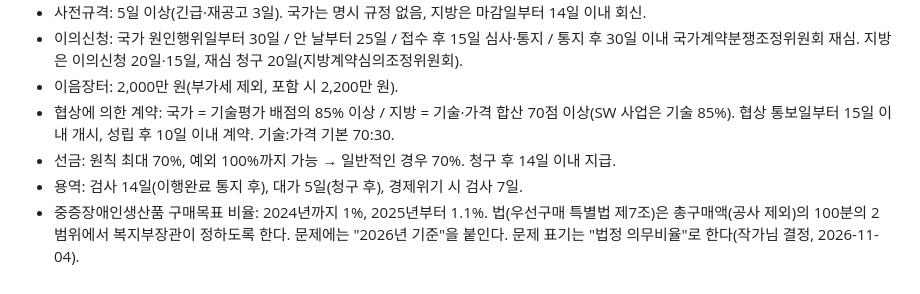
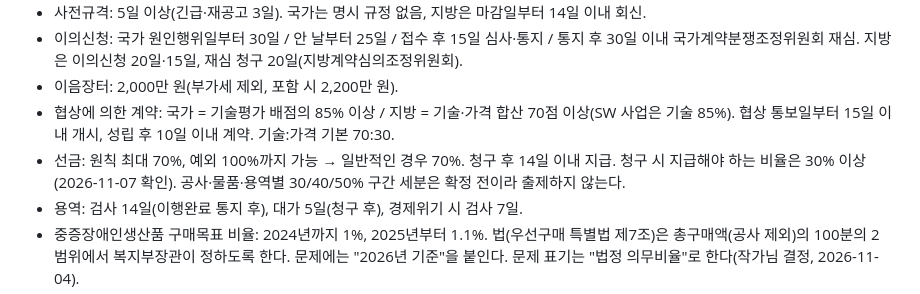
Before and after one commit to Littlestarkr/publicprocurement-practical, a Markdown page: CLAUDE.md, the part around the change. GitHub-like rendering.

Commit message:
선금 지급 비율 30% 이상 확정 사실 추가 (#90)
Claude-Session: https://claude.ai/code/session_01G9riXQDDQNPjT3CZ8Ysw3o

Co-authored-by: Claude <noreply@anthropic.com>

```diff
--- a/CLAUDE.md
+++ b/CLAUDE.md
@@ -35,7 +35,7 @@
 - 이의신청: 국가 원인행위일부터 30일 / 안 날부터 25일 / 접수 후 15일 심사·통지 / 통지 후 30일 이내 국가계약분쟁조정위원회 재심. 지방은 이의신청 20일·15일, 재심 청구 20일(지방계약심의조정위원회).
 - 이음장터: 2,000만 원(부가세 제외, 포함 시 2,200만 원).
 - 협상에 의한 계약: 국가 = 기술평가 배점의 85% 이상 / 지방 = 기술·가격 합산 70점 이상(SW 사업은 기술 85%). 협상 통보일부터 15일 이내 개시, 성립 후 10일 이내 계약. 기술:가격 기본 70:30.
-- 선금: 원칙 최대 70%, 예외 100%까지 가능 → 일반적인 경우 70%. 청구 후 14일 이내 지급.
+- 선금: 원칙 최대 70%, 예외 100%까지 가능 → 일반적인 경우 70%. 청구 후 14일 이내 지급. 청구 시 지급해야 하는 비율은 30% 이상(2026-11-07 확인). 공사·물품·용역별 30/40/50% 구간 세분은 확정 전이라 출제하지 않는다.
 - 용역: 검사 14일(이행완료 통지 후), 대가 5일(청구 후), 경제위기 시 검사 7일.
 - 중증장애인생산품 구매목표 비율: 2024년까지 1%, 2025년부터 1.1%. 법(우선구매 특별법 제7조)은 총구매액(공사 제외)의 100분의 2 범위에서 복지부장관이 정하도록 한다. 문제에는 "2026년 기준"을 붙인다. 문제 표기는 "법정 의무비율"로 한다(작가님 결정, 2026-11-04).
 - 장애인기업제품: 총구매액의 1% 이상(장애인기업활동 촉진법). 표준사업장 0.8%는 의무 여부 미확정.
```
